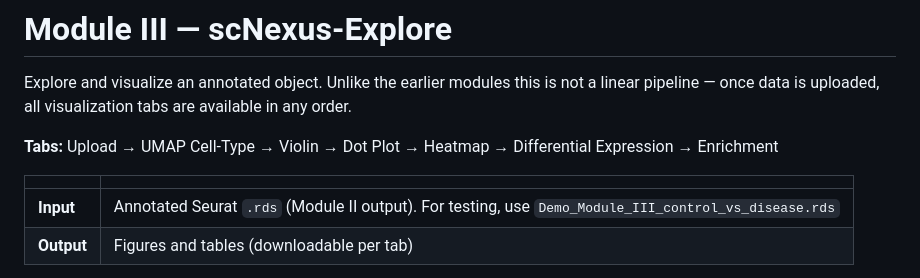
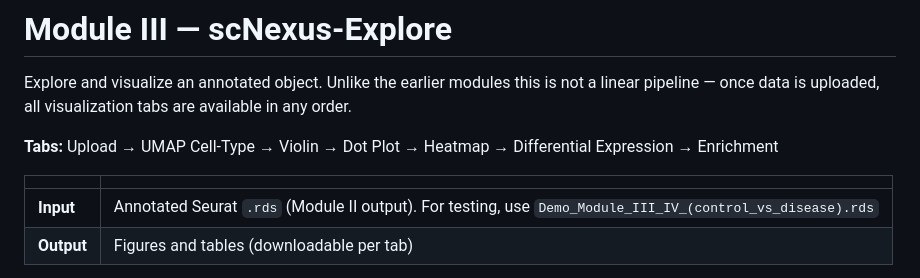
Before and after one commit to qiumingwang925/scRNA-seq, a Markdown page: docs/module-III.md, the part around the change. GitHub-like rendering.

```diff
--- a/docs/module-III.md
+++ b/docs/module-III.md
@@ -8,7 +8,7 @@ available in any order.
 
 | | |
 |---|---|
-| **Input** | Annotated Seurat `.rds` (Module II output). For testing, use `Demo_Module_III_control_vs_disease.rds`  |
+| **Input** | Annotated Seurat `.rds` (Module II output). For testing, use `Demo_Module_III_IV_(control_vs_disease).rds`  |
 | **Output** | Figures and tables (downloadable per tab) |
 
 > Every visualization tab downloads its figure with adjustable width and height. The Enrichment tab consumes the
```
